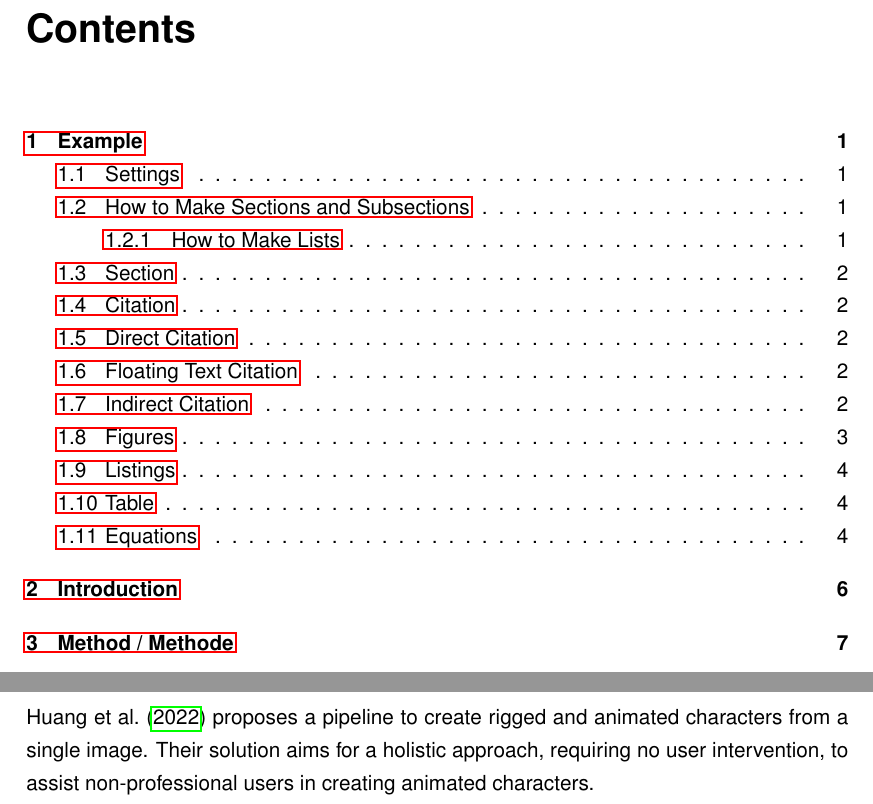
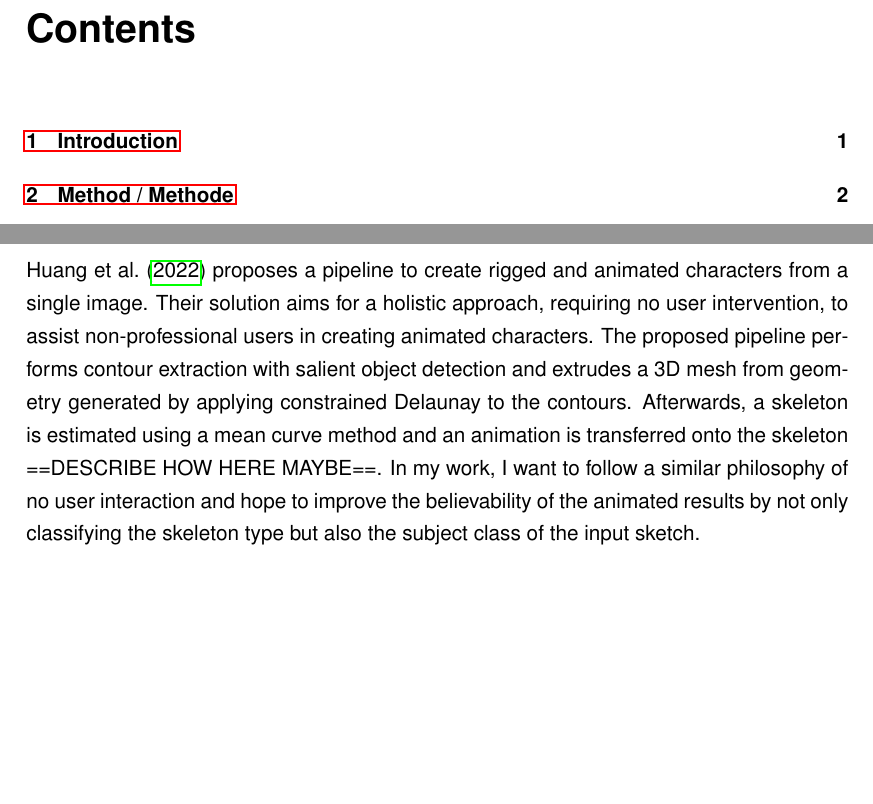
Before and after one commit to shellrider-games/bachelor-thesis, a LaTeX thesis (latex/MyWork/main.tex, which reads latex/MyWork/Chapters/01_Introduction.tex, latex/MyWork/Chapters/02_Method.tex): two parts of pages 4 and 11 of 21 before the commit and two parts of pages 4 and 6 of 15 after it, joined at a grey line, cut so that both start at the same text, the shorter picture padded with empty space. Compiled offline with pdfLaTeX.

Commit message:
Finish up Huang et al

```diff
--- a/latex/MyWork/Chapters/01_Introduction.tex
+++ b/latex/MyWork/Chapters/01_Introduction.tex
@@ -10,4 +2,0 @@ the classifier to choose which animation is the most appropriate to show.
-\textcite{10.1145/3469877.3490565} proposes a pipeline to create rigged and
-animated characters from a single image. Their solution aims for a holistic
-approach, requiring no user intervention, to assist non-professional users in
-creating animated characters.
--- a/latex/MyWork/Chapters/02_Method.tex
+++ b/latex/MyWork/Chapters/02_Method.tex
@@ -10,0 +18,11 @@ Nach welchen Kriterien wurde selektiert und warum?
+\textcite{10.1145/3469877.3490565} proposes a pipeline to create rigged and
+animated characters from a single image. Their solution aims for a holistic
+approach, requiring no user intervention, to assist non-professional users in
+creating animated characters. The proposed pipeline performs contour extraction
+with salient object detection and extrudes a 3D mesh from geometry generated by
+applying constrained Delaunay to the contours. Afterwards, a skeleton is
+estimated using a mean curve method and an animation is transferred onto the
+skeleton ==DESCRIBE HOW HERE MAYBE==. In my work, I want to follow a similar
+philosophy of no user interaction and hope to improve the believability of the
+animated results by not only classifying the skeleton type but also the subject
+class of the input sketch.
```
Also changed, not shown: latex/MyWork/main.tex (+0 -7 lines), latex/MyWork/main.pdf, latex/MyWork/Chapters/01_Introduction.tex (7 more changed lines), latex/MyWork/Chapters/02_Method.tex (7 more changed lines).
